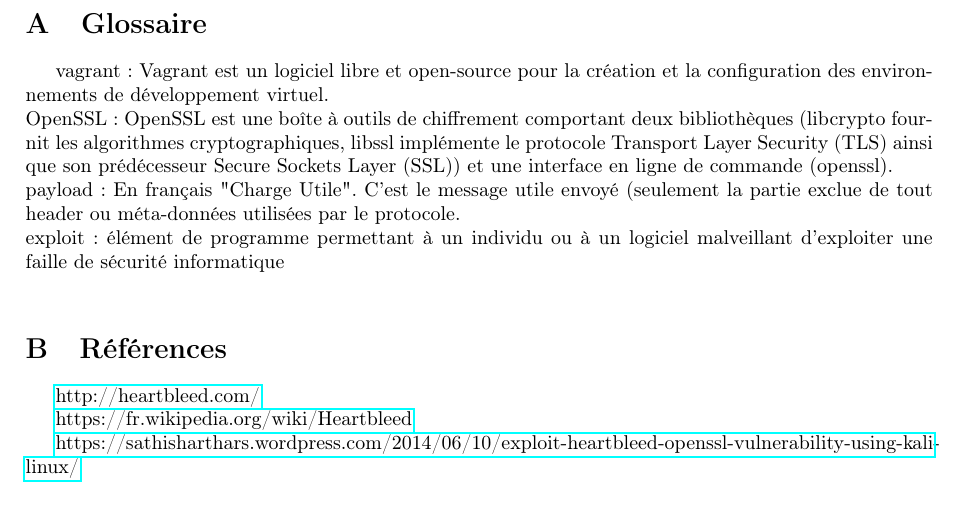
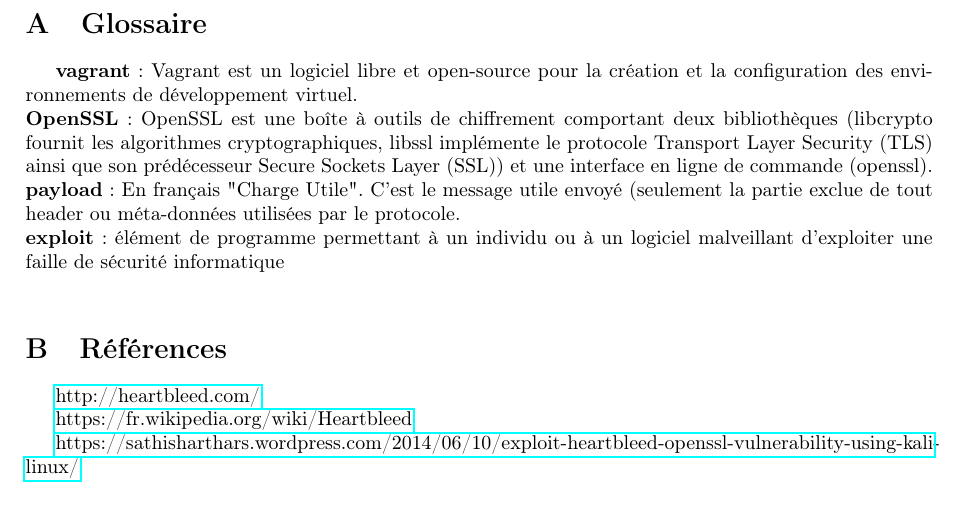
Before and after one commit to jordandegea/ENSIMAG-SECU-OPENSSL, a LaTeX document (rapport/rapport.tex): part of page 3 of 3, cut so that both start at the same text. Compiled offline with pdfLaTeX.

Commit message:
glossaire mise en forme

```diff
--- a/rapport/rapport.tex
+++ b/rapport/rapport.tex
@@ -135,10 +135,10 @@ On voit que cet exploit nous permet de récupérer automatiquement et particuli
 
 \section{Glossaire}
 
-vagrant : Vagrant est un logiciel libre et open-source pour la création et la configuration des environnements de développement virtuel. \\
-OpenSSL : OpenSSL est une boîte à outils de chiffrement comportant deux bibliothèques (libcrypto fournit les algorithmes cryptographiques, libssl implémente le protocole Transport Layer Security (TLS) ainsi que son prédécesseur Secure Sockets Layer (SSL)) et une interface en ligne de commande (openssl). \\
-payload : En français "Charge Utile". C'est le message utile envoyé (seulement la partie exclue de tout header ou méta-données utilisées par le protocole. \\
-exploit : élément de programme permettant à un individu ou à un logiciel malveillant d'exploiter une faille de sécurité informatique \\
+\textbf{vagrant} : Vagrant est un logiciel libre et open-source pour la création et la configuration des environnements de développement virtuel. \\
+\textbf{OpenSSL} : OpenSSL est une boîte à outils de chiffrement comportant deux bibliothèques (libcrypto fournit les algorithmes cryptographiques, libssl implémente le protocole Transport Layer Security (TLS) ainsi que son prédécesseur Secure Sockets Layer (SSL)) et une interface en ligne de commande (openssl). \\
+\textbf{payload} : En français "Charge Utile". C'est le message utile envoyé (seulement la partie exclue de tout header ou méta-données utilisées par le protocole. \\
+\textbf{exploit} : élément de programme permettant à un individu ou à un logiciel malveillant d'exploiter une faille de sécurité informatique \\
 
 
 \section{Références}
```
